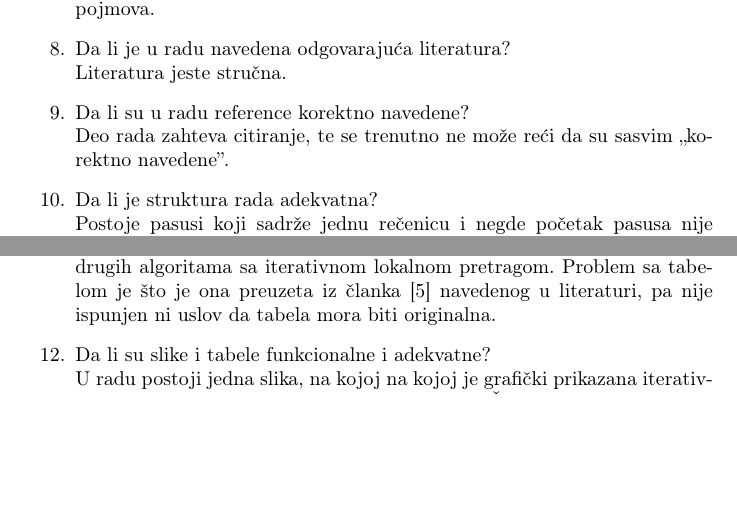
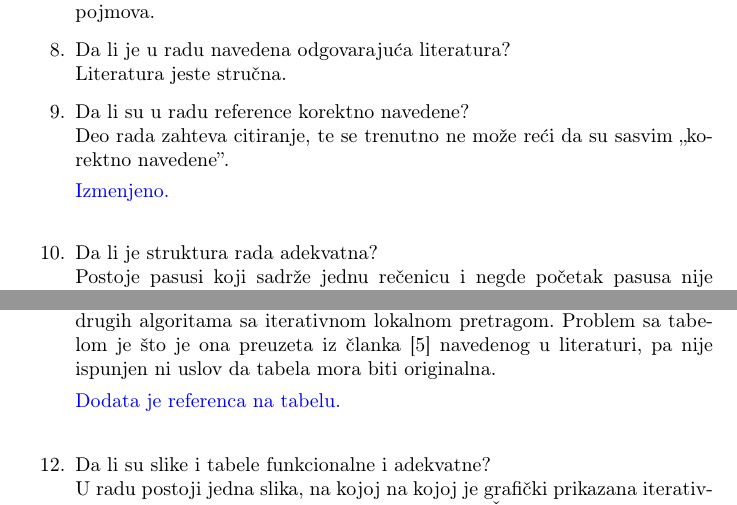
Before and after one commit to bambalic/Iterativna-lokalna-pretraga, a LaTeX document (recenzije/09.tex): two parts of pages 6 and 16 of 17, joined at a grey line, cut so that both start at the same text, the shorter picture padded with empty space. Compiled offline with pdfLaTeX.

Commit message:
dodati odgovori na neka pitanja, dodata referenca

```diff
--- a/recenzije/09.tex
+++ b/recenzije/09.tex
@@ -139,6 +139,8 @@ Literatura jeste stručna.
 
 \item Da li su u radu reference korektno navedene?\\
 Deo rada zahteva citiranje, te se trenutno ne može reći da su sasvim ,,korektno navedene''.
+
+\odgovor{Izmenjeno.\\}
 
 \item Da li je struktura rada adekvatna?\\
 Postoje pasusi koji sadrže jednu rečenicu i negde početak pasusa nije uvučen (uvod). U drugom poglavlju su pasusi razdvojeni praznim redom.
@@ -366,6 +368,8 @@ Rad sadrži jednu sliku, na kojoj je grafički prikazana iterativna lokalna pret
 
 U radu postoji jedna tabela, na kojoj je prikazano poređenje performansi drugih algoritama sa iterativnom lokalnom pretragom. Problem sa tabelom je što je ona preuzeta iz članka [5] navedenog u literaturi, pa nije ispunjen ni uslov da tabela mora biti originalna.
 
+\odgovor{Dodata je referenca na tabelu.\\}
+
 \item Da li su slike i tabele funkcionalne i adekvatne?\\
 U radu postoji jedna slika, na kojoj na kojoj je grafički prikazana iterativna lokalna pretraga. Ona je jasna i adekvatna. Što se tiče tabela, takođe postoji samo jedna, kojom je prikazano poređenje performansi drugih algoritama sa iterativnom lokalnom pretragom. Ideja tabele je dobra, jedino je problem što se u tabeli pojavljuju termini „SAOP”, „Spirit”, „GAChen” i „GAMIT” koji nisu nigde objašnjeni ni definisani, čime se gubi poenta tabele jer čitaoci ne znaju sa kojim to algoritmima se poredi iterativna lokalna pretraga. Što se tiče pseudokoda algoritma, on je jasno napisan i prati tekst dat u istom poglavlju u kom se nalazi.\\
 \odgovor{Dodati su algoritmi koji su učestvovali u testiranju, kao i kratko objašnjenje. Na čitaocu je odluka o možda detaljnijem istraživanju spomenutih algoritama. \\ }
```
Also changed, not shown: 09_IterativnaLokalnaPretraga_Vostic_Perisic_Krizan_Janosevic.tex (+1 -8 lines), recenzije/09.pdf (added), 1 other file.
